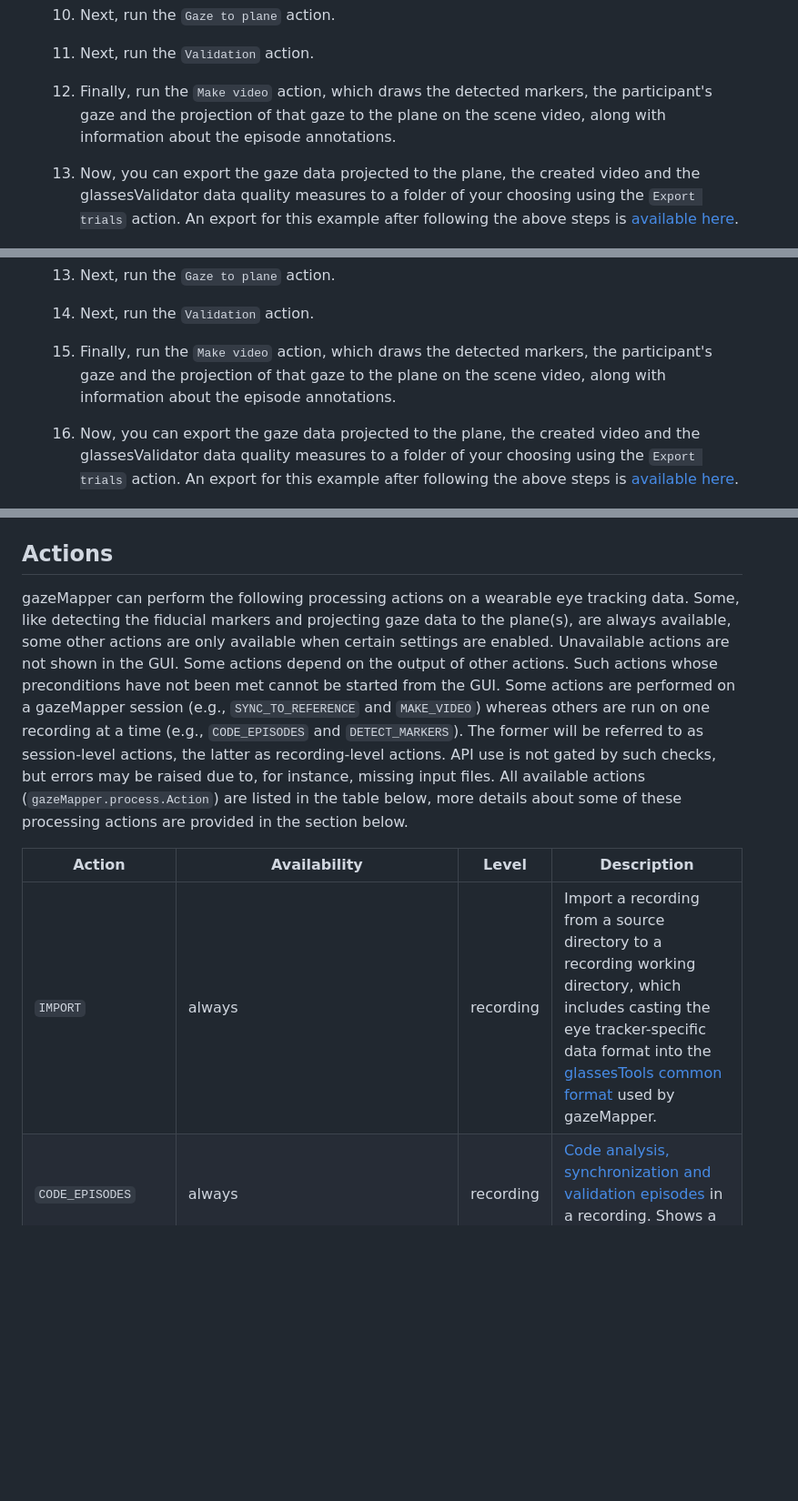
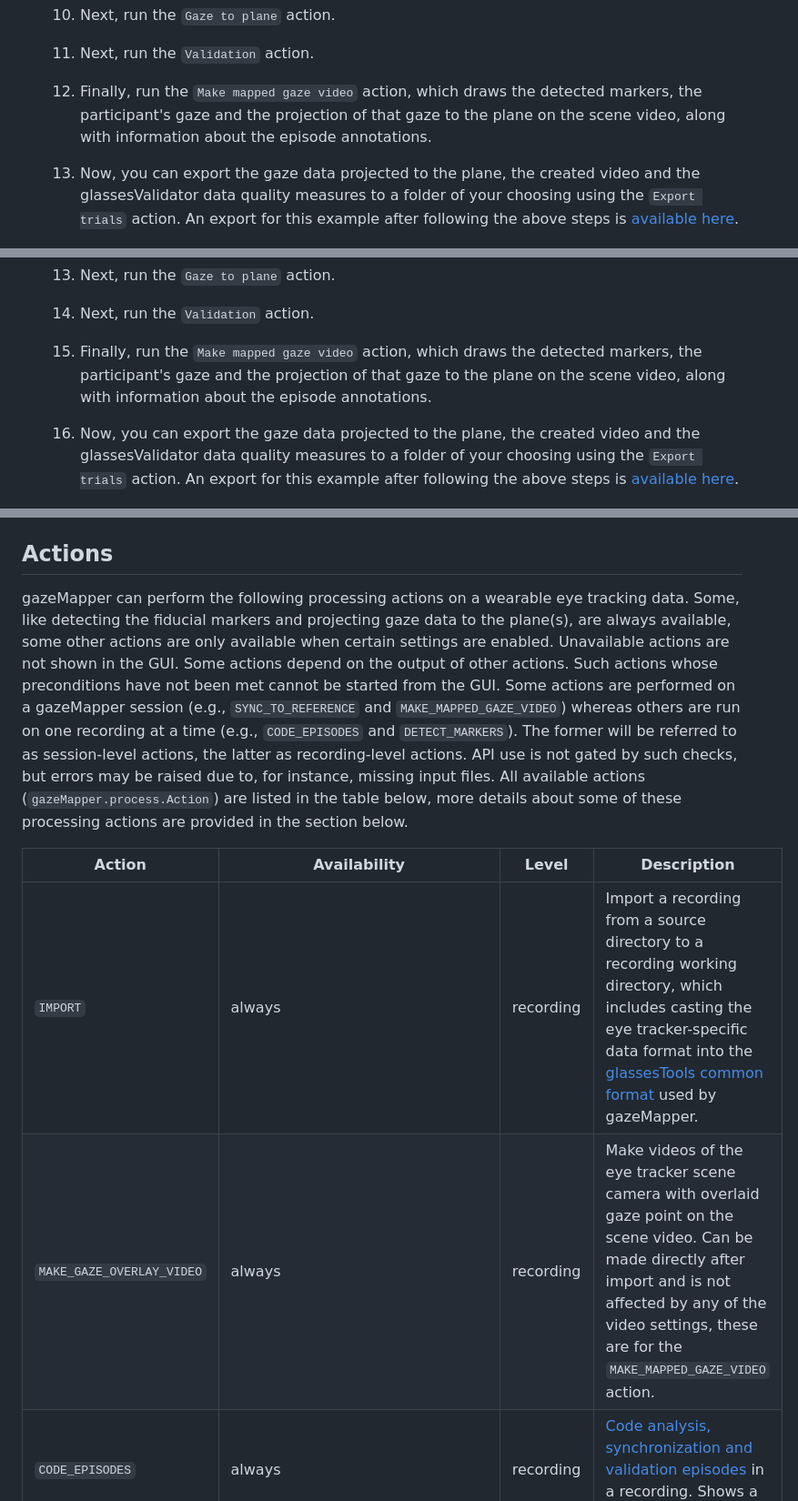
Before and after one commit to dcnieho/gazeMapper, a Markdown page: README.md, 3 parts joined by grey strips. Shown at 91% size. GitHub-like rendering; blank space fills up the shorter version.

Commit message:
Fix up gaze video info in readme

```diff
--- a/README.md
+++ b/README.md
@@ -197,7 +197,7 @@ Example 1 is a minimum example, showing a short recording where a participant lo
 
     1. Next, run the `Gaze to plane` action.
     1. Next, run the `Validation` action.
-    1. Finally, run the `Make video` action, which draws the detected markers, the participant's gaze and the projection of that gaze to the plane on the scene video, along with information about the episode annotations.
+    1. Finally, run the `Make mapped gaze video` action, which draws the detected markers, the participant's gaze and the projection of that gaze to the plane on the scene video, along with information about the episode annotations.
     1. Now, you can export the gaze data projected to the plane, the created video and the glassesValidator data quality measures to a folder of your choosing using the `Export trials` action. An export for this example after following the above steps is [available here](https://lu.box.com/s/oum8tp5joh1z08f4it6sc1zkmyzaa8dz).
 
 ### Example 2: Two participants and two planes
@@ -302,7 +302,7 @@ Nonetheless, below we provide a full description of how recording preparation, d
     1. Next, run the `Sync to reference` action to synchronize the two recordings together.
     1. Next, run the `Gaze to plane` action.
     1. Next, run the `Validation` action.
-    1. Finally, run the `Make video` action, which draws the detected markers, the participant's gaze and the projection of that gaze to the plane on the scene video, along with information about the episode annotations.
+    1. Finally, run the `Make mapped gaze video` action, which draws the detected markers, the participant's gaze and the projection of that gaze to the plane on the scene video, along with information about the episode annotations.
     1. Now, you can export the gaze data projected to the plane, the created video and the glassesValidator data quality measures to a folder of your choosing using the `Export trials` action. An export for this example after following the above steps is [available here](https://lu.box.com/s/oum8tp5joh1z08f4it6sc1zkmyzaa8dz).
 
 ### Example 3: One participant, multiple planes and an overview camera
@@ -571,11 +573,12 @@ gazeMapper has built-in support for computing data quality from the gaze data of
 Besides planes, gazeMapper can also be configured to detect and report on the appearance of individual markers. This is configured in the `Individual markers editor` pane in the GUI or by means of `gazeMapper.marker.Marker` objects.
 
 ## Actions
-gazeMapper can perform the following processing actions on a wearable eye tracking data. Some, like detecting the fiducial markers and projecting gaze data to the plane(s), are always available, some other actions are only available when certain settings are enabled. Unavailable actions are not shown in the GUI. Some actions depend on the output of other actions. Such actions whose preconditions have not been met cannot be started from the GUI. Some actions are performed on a gazeMapper session (e.g., `SYNC_TO_REFERENCE` and `MAKE_VIDEO`) whereas others are run on one recording at a time (e.g., `CODE_EPISODES` and `DETECT_MARKERS`). The former will be referred to as session-level actions, the latter as recording-level actions. API use is not gated by such checks, but errors may be raised due to, for instance, missing input files. All available actions (`gazeMapper.process.Action`) are listed in the table below, more details about some of these processing actions are provided in the section below.
+gazeMapper can perform the following processing actions on a wearable eye tracking data. Some, like detecting the fiducial markers and projecting gaze data to the plane(s), are always available, some other actions are only available when certain settings are enabled. Unavailable actions are not shown in the GUI. Some actions depend on the output of other actions. Such actions whose preconditions have not been met cannot be started from the GUI. Some actions are performed on a gazeMapper session (e.g., `SYNC_TO_REFERENCE` and `MAKE_MAPPED_GAZE_VIDEO`) whereas others are run on one recording at a time (e.g., `CODE_EPISODES` and `DETECT_MARKERS`). The former will be referred to as session-level actions, the latter as recording-level actions. API use is not gated by such checks, but errors may be raised due to, for instance, missing input files. All available actions (`gazeMapper.process.Action`) are listed in the table below, more details about some of these processing actions are provided in the section below.
 
 | Action | Availability | Level | Description |
 | --- | --- | --- | --- |
 |`IMPORT`|always|recording|Import a recording from a source directory to a recording working directory, which includes casting the eye tracker-specific data format into the [glassesTools common format](https://github.com/dcnieho/glassesTools/blob/master/README.md#common-data-format) used by gazeMapper.|
+|`MAKE_GAZE_OVERLAY_VIDEO`|always|recording|Make videos of the eye tracker scene camera with overlaid gaze point on the scene video. Can be made directly after import and is not affected by any of the video settings, these are for the `MAKE_MAPPED_GAZE_VIDEO` action.|
 |`CODE_EPISODES`|always|recording|[Code analysis, synchronization and validation episodes](#coding-analysis-synchronization-and-validation-episodes) in a recording. Shows a coding GUI.|
 |`DETECT_MARKERS`|always|recording|Detect fiducial markers and determine participants pose for one or multiple [planes](#gazemapper-planes) and [individual markers](#individual-markers).|
 |`GAZE_TO_PLANE`|always|recording|Mapping head-referenced gaze to one or multiple [planes](#gazemapper-planes).|
```
Also changed, not shown: other parts of README.md (+4 -2 lines).
